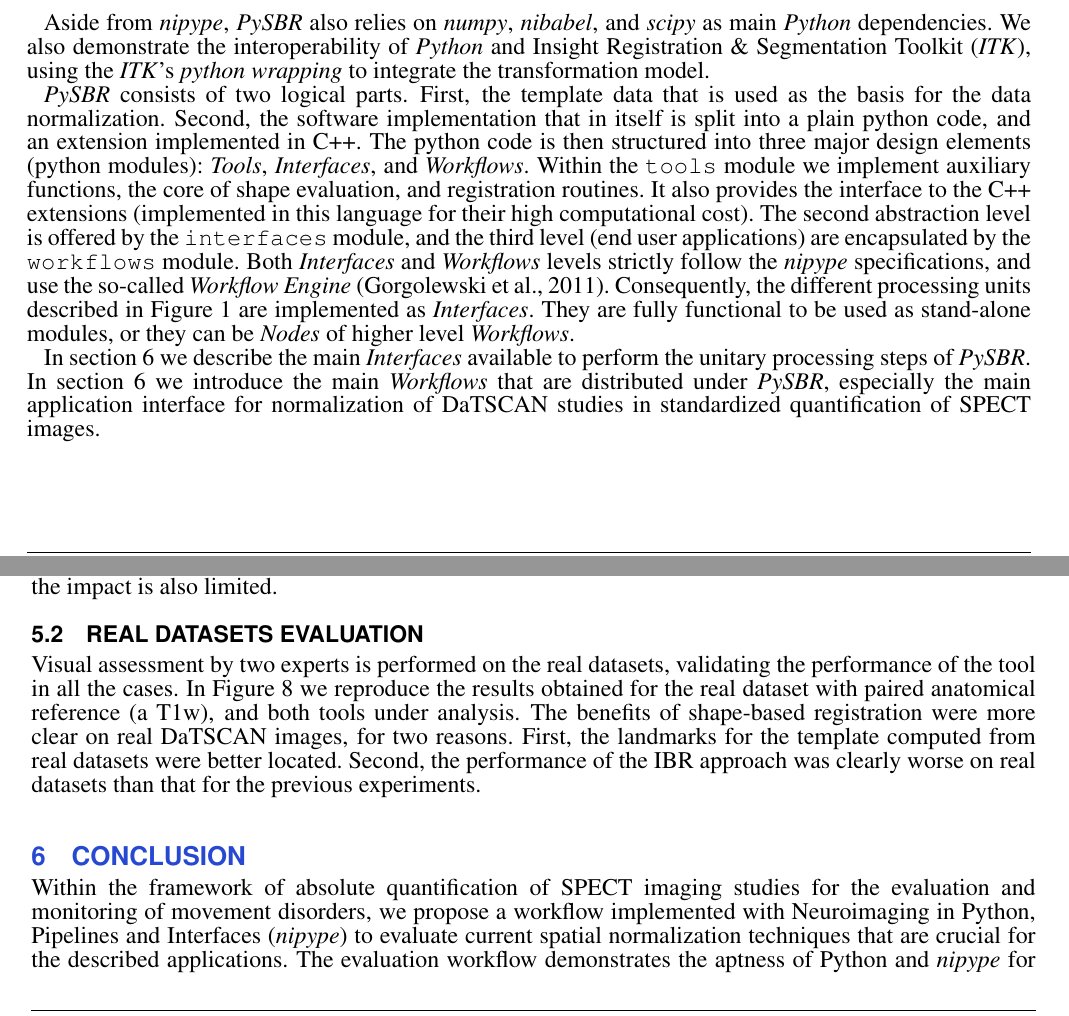
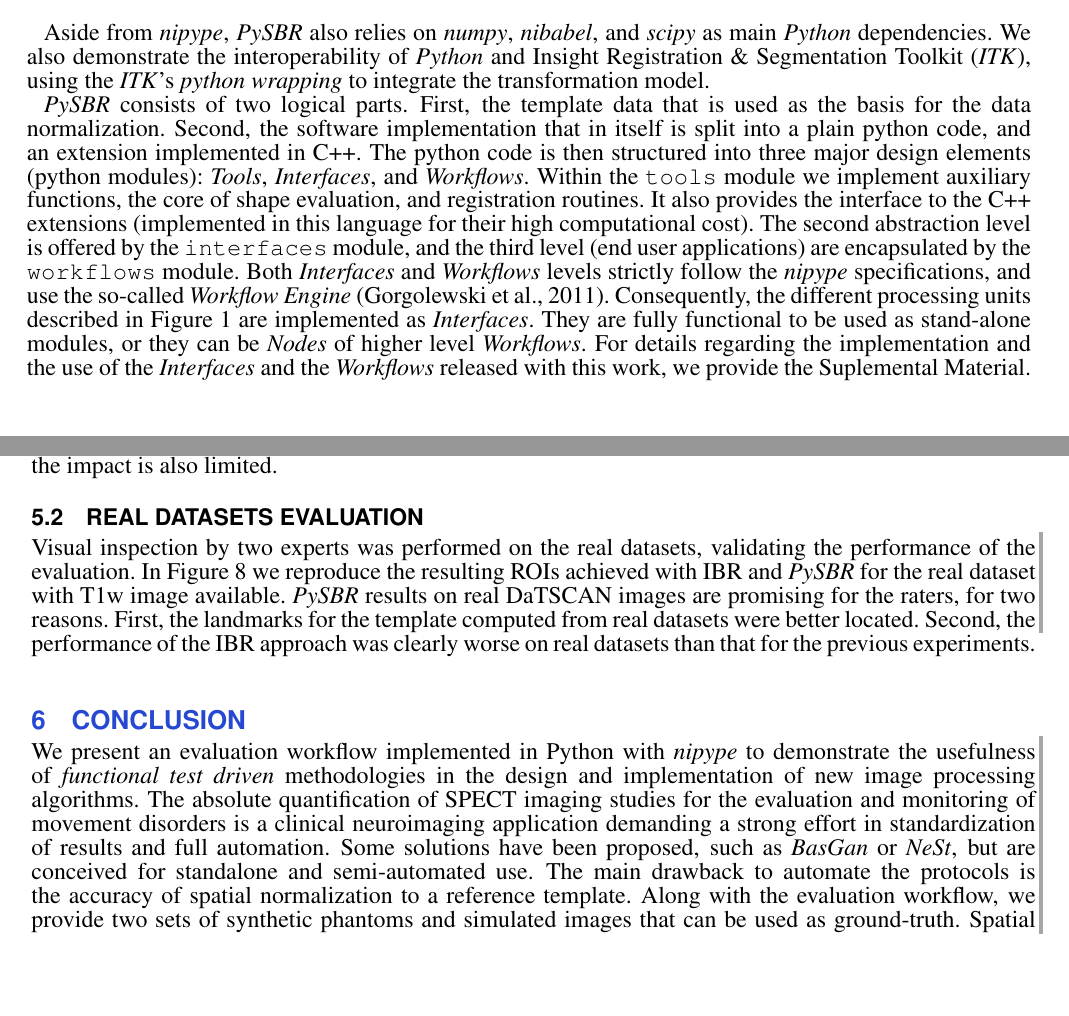
Before and after one commit to oesteban/PySBR, a LaTeX document (latex-finf/pysbr.tex): two parts of pages 9 and 10 of 20, joined at a grey line, cut so that both start at the same text, the shorter picture padded with empty space. Compiled offline with pdfLaTeX.

Commit message:
Refocus paper on the evaluation wf
Re-written 5.2 and 6. Close #1

```diff
--- a/latex-finf/pysbr.tex
+++ b/latex-finf/pysbr.tex
@@ -808,13 +808,8 @@ Consequently, the different processing units described in \autoref{fig:01}
   are implemented as \emph{Interfaces}.
 They are fully functional to be used as stand-alone modules, or
   they can be \emph{Nodes} of higher level \emph{Workflows}.
-
-In \autoref{supl:implementation_details} we describe the main \emph{Interfaces}
-  available to perform the unitary processing steps of \gls*{pysbr}.
-In \autoref{supl:user_interface} we introduce the main \emph{Workflows} that are
-  distributed under \gls*{pysbr}, especially the main application interface
-  for normalization of \gls*{datscan} studies in standardized
-  quantification of \gls*{spect} images.
+For details regarding the implementation and the use of the \emph{Interfaces}
+  and the \emph{Workflows} released with this work, we provide the \nameref{supl}.
 
 \section{Results and discussion}
 \label{sec:results}
@@ -924,13 +914,15 @@ Presented plots are standard: boxes extend from the lower to upper quartile valu
 
 \subsection{Real datasets evaluation}
 \label{sec:results_real}
-Visual assessment by two experts is performed on the real datasets,
-  validating the performance of the tool in all the cases.
-In \autoref{fig:real_dataset_result} we reproduce the results obtained
-  for the real dataset with paired anatomical reference (a \gls*{t1}),
-  and both tools under analysis.
-The benefits of shape-based registration were more clear on real \gls*{datscan}
-  images, for two reasons.
+\cbstart
+Visual inspection by two experts was performed on the real datasets,
+  validating the performance of the evaluation.
+In \autoref{fig:real_dataset_result} we reproduce the resulting \glspl*{roi} achieved
+  with \gls*{ibr} and \gls*{pysbr} for the real dataset with \gls*{t1} image
+  available.
+\Gls*{pysbr} results on real \gls*{datscan} images are promising for the raters,
+  for two reasons.
+\cbend
 First, the landmarks for the template computed from real datasets were
   better located.
 Second, the performance of the \gls*{ibr} approach was clearly worse on
@@ -948,21 +940,26 @@ Second, the performance of the \gls*{ibr} approach was clearly worse on
 }
 \end{figure}
 
-\glsreset{nipype}
-\glsreset{pysbr}
+%\glsreset{nipype}
+%\glsreset{pysbr}
 
 \section{Conclusion}
 \label{sec:conclusion}
-Within the framework of absolute quantification of \gls*{spect}
-  imaging studies for the evaluation and monitoring of movement
-  disorders, we propose a workflow implemented with \gls*{nipype}
-  to evaluate current spatial normalization techniques that are
-  crucial for the described applications.
-The evaluation workflow demonstrates the aptness of Python
-  and \gls*{nipype} for the rapid development of new methodologies
-  and algorithms in image processing, while meeting
-  all the requirements to enable reproducible research.
-
-Spatial normalization of \gls*{spect} imaging studies is
-  usually performed by means of intensity-based registration
-  techniques in two steps.
+\cbstart
+We present an evaluation workflow implemented in Python
+  with \gls*{nipype} to demonstrate the usefulness of
+  \emph{functional test driven} methodologies in the design
+  and implementation of new image processing algorithms.
+The absolute quantification of \gls*{spect} imaging studies
+  for the evaluation and monitoring of movement disorders is
+  a clinical neuroimaging application demanding a strong effort
+  in standardization of results and full automation.
+Some solutions have been proposed, such as \gls*{basgan} or
+  \gls*{brainnest}, but are conceived for standalone and
+  semi-automated use.
+The main drawback to automate the protocols is the accuracy of
+  spatial normalization to a reference template.
+Along with the evaluation workflow, we provide two sets of
+  synthetic phantoms and simulated images that can be used
+  as ground-truth.
+Spatial normalization of \gls*{spect} imaging studies can be
```
Also changed, not shown: latex-finf/pysbr.tex (37 more changed lines).
